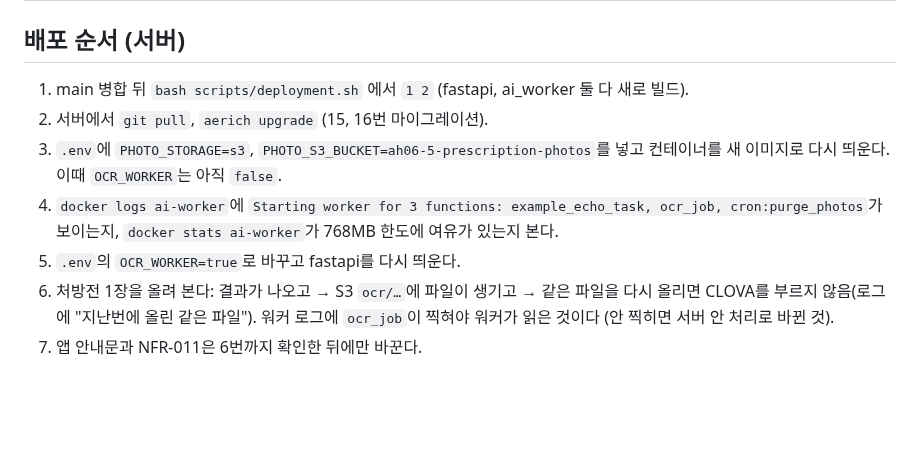
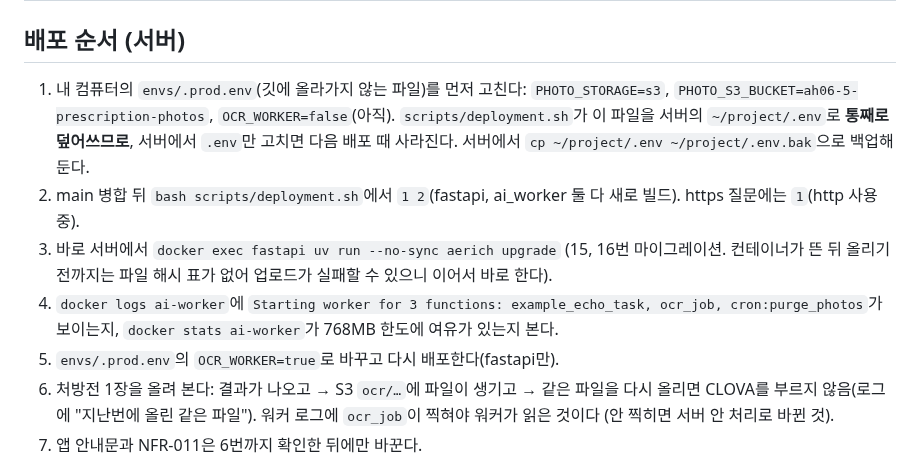
Before and after one commit to AI-HealthCare-06/AH_06_05, a Markdown page: docs/design/ocr_worker.md, the part around the change. Rendered like a GitHub page; blank space fills up the shorter version.

Commit message:
docs: 워커 배포 순서에서 서버 .env가 배포 때 덮어써지는 점을 바로잡음
Co-Authored-By: Claude Sonnet 5.5 <noreply@anthropic.com>
Claude-Session: https://claude.ai/code/session_01V8oVyHQb3NFLeStGcY2ZQ3

```diff
--- a/docs/design/ocr_worker.md
+++ b/docs/design/ocr_worker.md
@@ -30,11 +30,11 @@ ai-worker ◀─ 대기열 ── ocr_job(job_id, user_id) → S3에서 사진
 
 ## 배포 순서 (서버)
 
-1. main 병합 뒤 `bash scripts/deployment.sh` 에서 `1 2` (fastapi, ai_worker 둘 다 새로 빌드).
-2. 서버에서 `git pull`, `aerich upgrade` (15, 16번 마이그레이션).
-3. `.env`에 `PHOTO_STORAGE=s3`, `PHOTO_S3_BUCKET=ah06-5-prescription-photos`를 넣고 컨테이너를 새 이미지로 다시 띄운다. 이때 `OCR_WORKER`는 아직 `false`.
+1. 내 컴퓨터의 `envs/.prod.env`(깃에 올라가지 않는 파일)를 먼저 고친다: `PHOTO_STORAGE=s3`, `PHOTO_S3_BUCKET=ah06-5-prescription-photos`, `OCR_WORKER=false`(아직). `scripts/deployment.sh`가 이 파일을 서버의 `~/project/.env`로 **통째로 덮어쓰므로**, 서버에서 `.env`만 고치면 다음 배포 때 사라진다. 서버에서 `cp ~/project/.env ~/project/.env.bak`으로 백업해 둔다.
+2. main 병합 뒤 `bash scripts/deployment.sh`에서 `1 2`(fastapi, ai_worker 둘 다 새로 빌드). https 질문에는 `1`(http 사용중).
+3. 바로 서버에서 `docker exec fastapi uv run --no-sync aerich upgrade` (15, 16번 마이그레이션. 컨테이너가 뜬 뒤 올리기 전까지는 파일 해시 표가 없어 업로드가 실패할 수 있으니 이어서 바로 한다).
 4. `docker logs ai-worker`에 `Starting worker for 3 functions: example_echo_task, ocr_job, cron:purge_photos`가 보이는지, `docker stats ai-worker`가 768MB 한도에 여유가 있는지 본다.
-5. `.env`의 `OCR_WORKER=true`로 바꾸고 fastapi를 다시 띄운다.
+5. `envs/.prod.env`의 `OCR_WORKER=true`로 바꾸고 다시 배포한다(fastapi만).
 6. 처방전 1장을 올려 본다: 결과가 나오고 → S3 `ocr/…`에 파일이 생기고 → 같은 파일을 다시 올리면 CLOVA를 부르지 않음(로그에 "지난번에 올린 같은 파일"). 워커 로그에 `ocr_job`이 찍혀야 워커가 읽은 것이다 (안 찍히면 서버 안 처리로 바뀐 것).
 7. 앱 안내문과 NFR-011은 6번까지 확인한 뒤에만 바꾼다.
 
```
